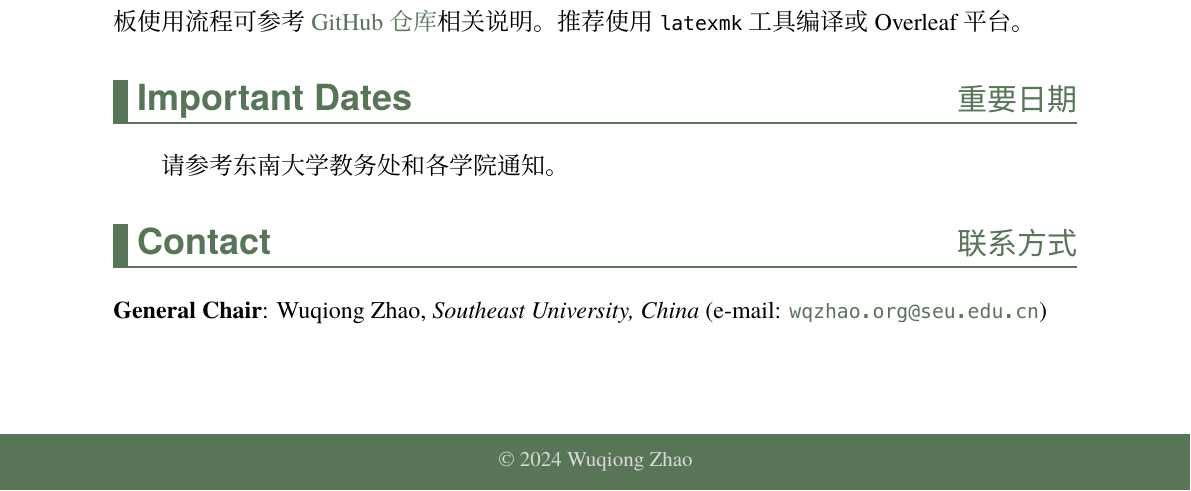
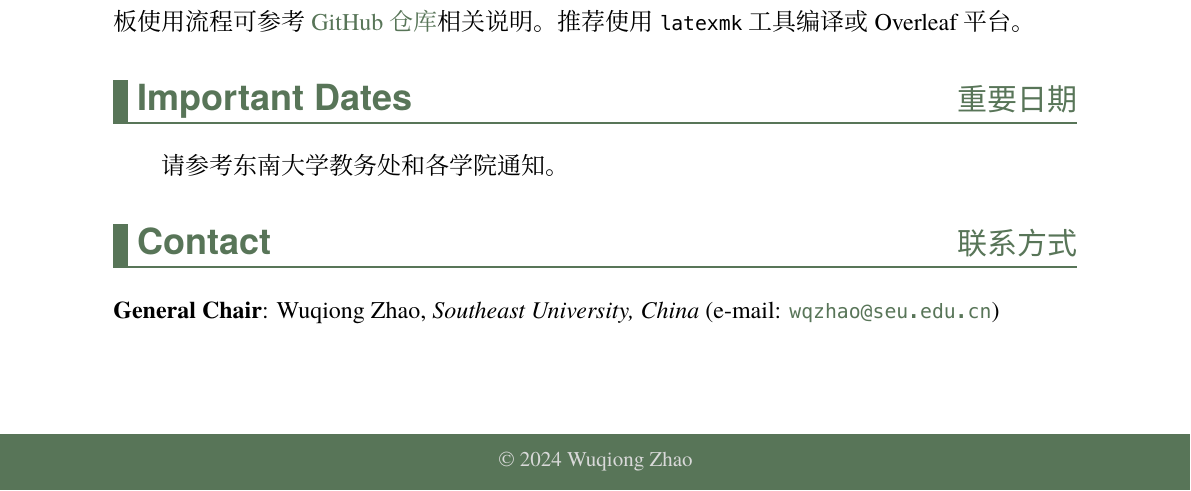
Before and after one commit to Teddy-van-Jerry/seuthesis2024b-cfp, a LaTeX thesis (seuthesis2024b-cfp.tex): part of the page, cut so that both start at the same text. The pictures show the PDF file seuthesis2024b-cfp.pdf that the author committed with the source.

Commit message:
Fix Email `mailto` Link Again

```diff
--- a/seuthesis2024b-cfp.tex
+++ b/seuthesis2024b-cfp.tex
@@ -161,6 +161,6 @@
 \section{Contact}{联系方式}
 
 \noindent
-\textbf{General Chair}: Wuqiong Zhao, \textit{Southeast University, China} (e-mail: \href{mailto:wqzhao.org@seu.edu.cn}{\ttfamily wqzhao.org@seu.edu.cn})
+\textbf{General Chair}: Wuqiong Zhao, \textit{Southeast University, China} (e-mail: \href{mailto:wqzhao@seu.edu.cn}{\ttfamily wqzhao@seu.edu.cn})
 
 \end{document}
```
Also changed, not shown: seuthesis2024b-cfp.pdf.
